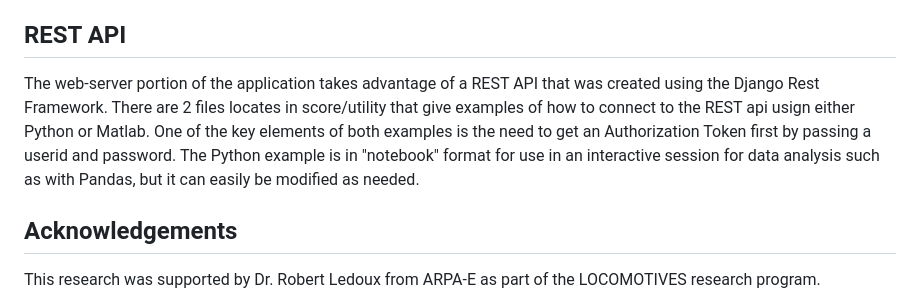
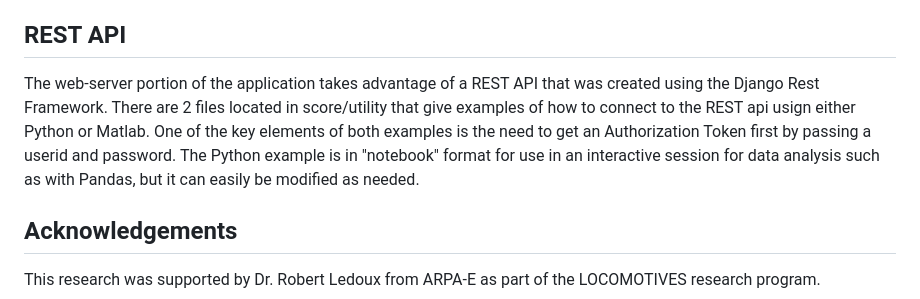
Before and after one commit to ARPA-E-LOCOMOTIVES/SCORE, a Markdown page: README.md, the part around the change. Drawn GitHub-style.

Commit message:
spelling in readme

```diff
--- a/README.md
+++ b/README.md
@@ -34,7 +34,7 @@ The web server used in this implementation is for development use only. It is th
 Since the server is running in debug mode, it is possible to make changes to the python code and have them immediately take effect without restarting. Once the file is saved, the server will automatically restart.
 
 ## REST API
-The web-server portion of the application takes advantage of a REST API that was created using the Django Rest Framework. There are 2 files locates in score/utility that give examples of how to connect to the REST api usign either Python or Matlab. One of the key elements of both examples is the need to get an Authorization Token first by passing a userid and password. The Python example is in "notebook" format for use in an interactive session for data analysis such as with Pandas, but it can easily be modified as needed.
+The web-server portion of the application takes advantage of a REST API that was created using the Django Rest Framework. There are 2 files located in score/utility that give examples of how to connect to the REST api usign either Python or Matlab. One of the key elements of both examples is the need to get an Authorization Token first by passing a userid and password. The Python example is in "notebook" format for use in an interactive session for data analysis such as with Pandas, but it can easily be modified as needed.
 
 ## Acknowledgements
 This research was supported by Dr. Robert Ledoux from ARPA-E as part of the LOCOMOTIVES research program.
```
